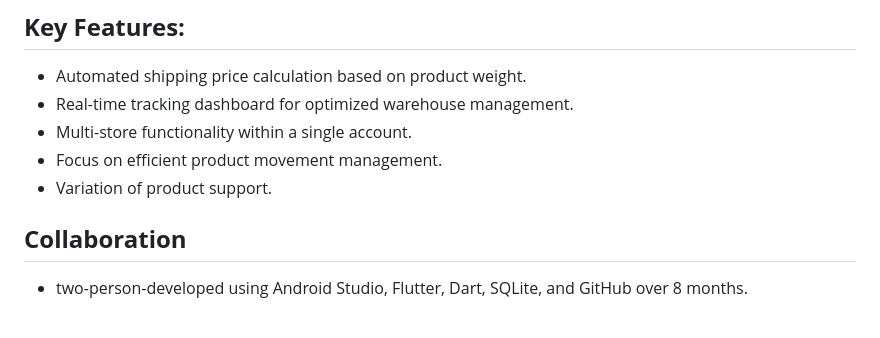
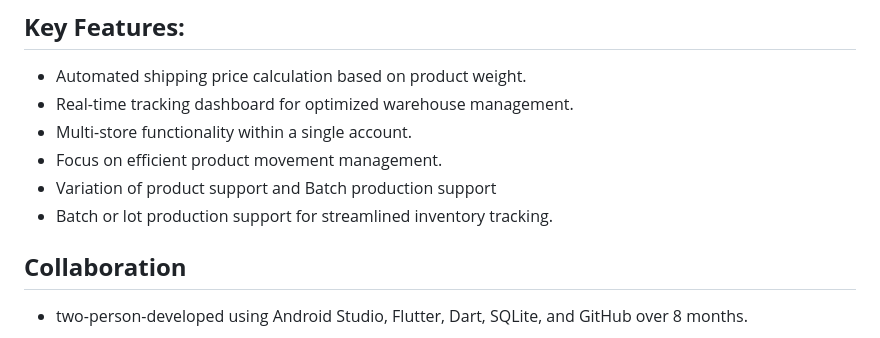
Before and after one commit to Pisit-Janthawee/MobileApps-WarehousePal, a Markdown page: README.md, the part around the change. GitHub-like rendering.

```diff
--- a/README.md
+++ b/README.md
@@ -23,7 +23,8 @@ The rise of online stores necessitates efficient warehouse management. Warehouse
 - Real-time tracking dashboard for optimized warehouse management.
 - Multi-store functionality within a single account.
 - Focus on efficient product movement management.
-- Variation of product support.
+- Variation of product support and Batch production support
+- Batch or lot production support for streamlined inventory tracking.
 
 ## **Collaboration**
 - two-person-developed using Android Studio, Flutter, Dart, SQLite, and GitHub over 8 months.
```
